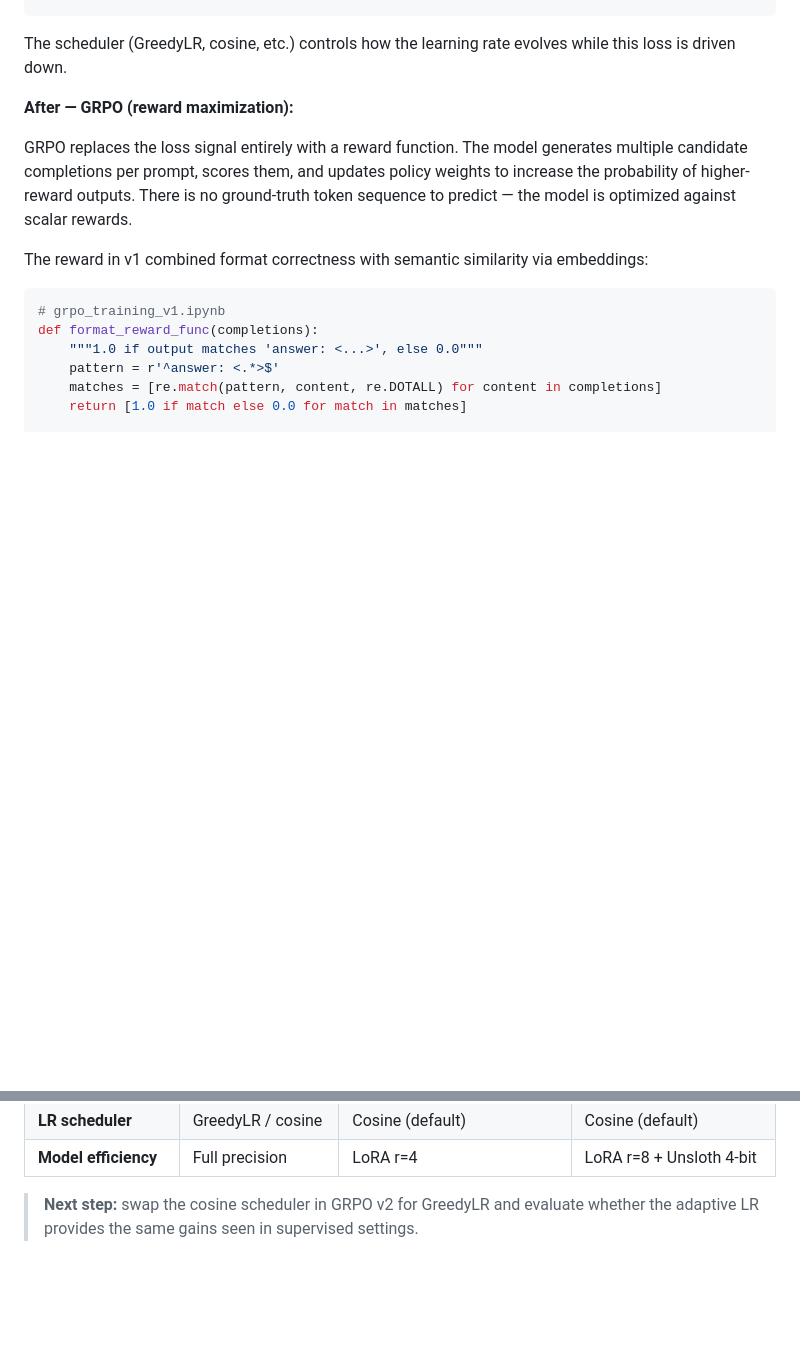
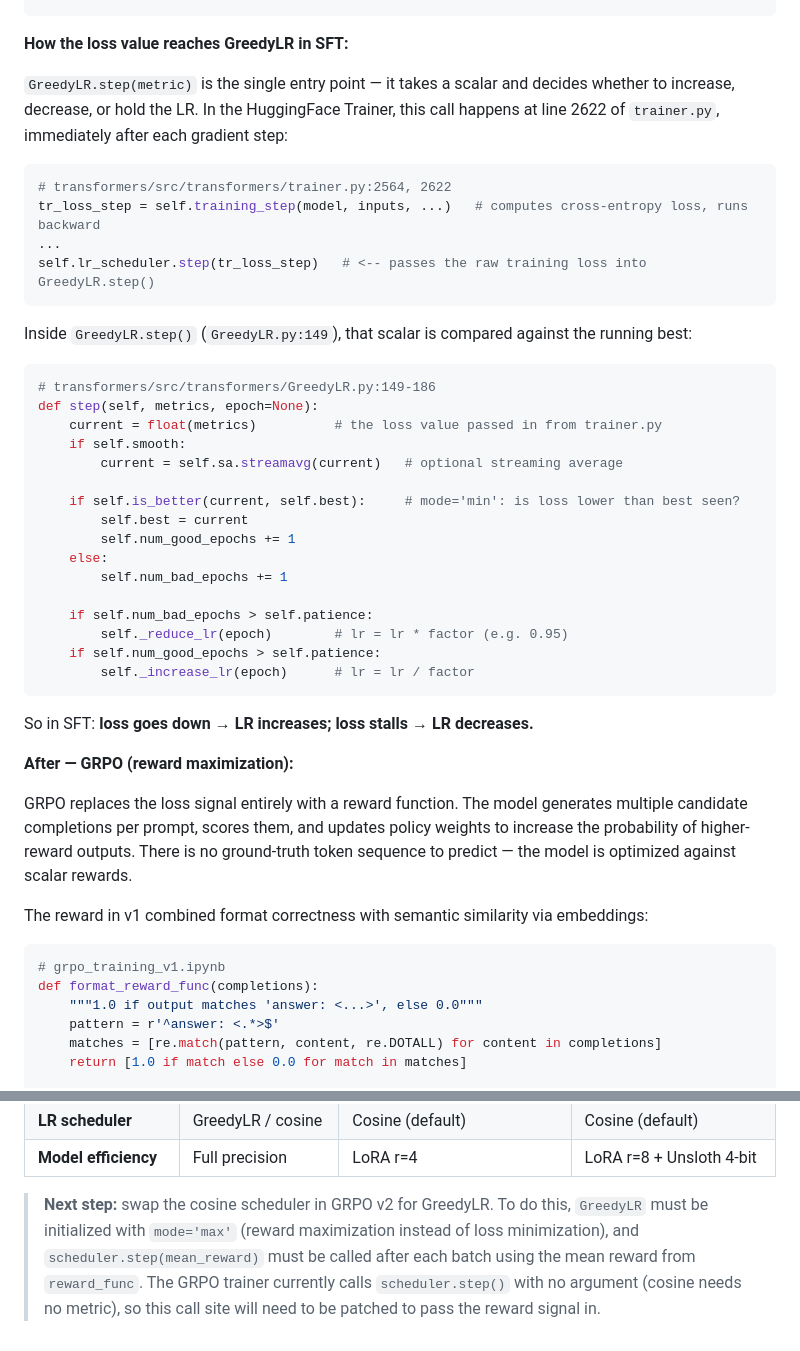
Before and after one commit to amazon-science/aws-research-science, a Markdown page: GreedyLR/Readme.md, 2 parts joined by grey strips. Drawn GitHub-style; blank space fills up the shorter version.

Commit message:
Clarify exactly where loss/reward feeds into GreedyLR.step()
Co-Authored-By: Claude Sonnet 4.6 (1M context) <noreply@anthropic.com>

````diff
--- a/GreedyLR/Readme.md
+++ b/GreedyLR/Readme.md
@@ -125,7 +125,39 @@ trainer = Trainer(
 # Loss = -sum( log P(token_t | token_1..t-1) )  for each ground-truth token
 ```
 
-The scheduler (GreedyLR, cosine, etc.) controls how the learning rate evolves while this loss is driven down.
+**How the loss value reaches GreedyLR in SFT:**
+
+`GreedyLR.step(metric)` is the single entry point — it takes a scalar and decides whether to increase, decrease, or hold the LR. In the HuggingFace Trainer, this call happens at line 2622 of `trainer.py`, immediately after each gradient step:
+
+```python
+# transformers/src/transformers/trainer.py:2564, 2622
+tr_loss_step = self.training_step(model, inputs, ...)   # computes cross-entropy loss, runs backward
+...
+self.lr_scheduler.step(tr_loss_step)   # <-- passes the raw training loss into GreedyLR.step()
+```
+
+Inside `GreedyLR.step()` (`GreedyLR.py:149`), that scalar is compared against the running best:
+
+```python
+# transformers/src/transformers/GreedyLR.py:149-186
+def step(self, metrics, epoch=None):
+    current = float(metrics)          # the loss value passed in from trainer.py
+    if self.smooth:
+        current = self.sa.streamavg(current)   # optional streaming average
+
+    if self.is_better(current, self.best):     # mode='min': is loss lower than best seen?
+        self.best = current
+        self.num_good_epochs += 1
+    else:
+        self.num_bad_epochs += 1
+
+    if self.num_bad_epochs > self.patience:
+        self._reduce_lr(epoch)        # lr = lr * factor (e.g. 0.95)
+    if self.num_good_epochs > self.patience:
+        self._increase_lr(epoch)      # lr = lr / factor
+```
+
+So in SFT: **loss goes down → LR increases; loss stalls → LR decreases.**
 
 **After — GRPO (reward maximization):**
 
@@ -199,4 +231,4 @@ trainer = GRPOTrainer(
 | **LR scheduler** | GreedyLR / cosine | Cosine (default) | Cosine (default) |
 | **Model efficiency** | Full precision | LoRA r=4 | LoRA r=8 + Unsloth 4-bit |
 
-> **Next step:** swap the cosine scheduler in GRPO v2 for GreedyLR and evaluate whether the adaptive LR provides the same gains seen in supervised settings.
+> **Next step:** swap the cosine scheduler in GRPO v2 for GreedyLR. To do this, `GreedyLR` must be initialized with `mode='max'` (reward maximization instead of loss minimization), and `scheduler.step(mean_reward)` must be called after each batch using the mean reward from `reward_func`. The GRPO trainer currently calls `scheduler.step()` with no argument (cosine needs no metric), so this call site will need to be patched to pass the reward signal in.
````
